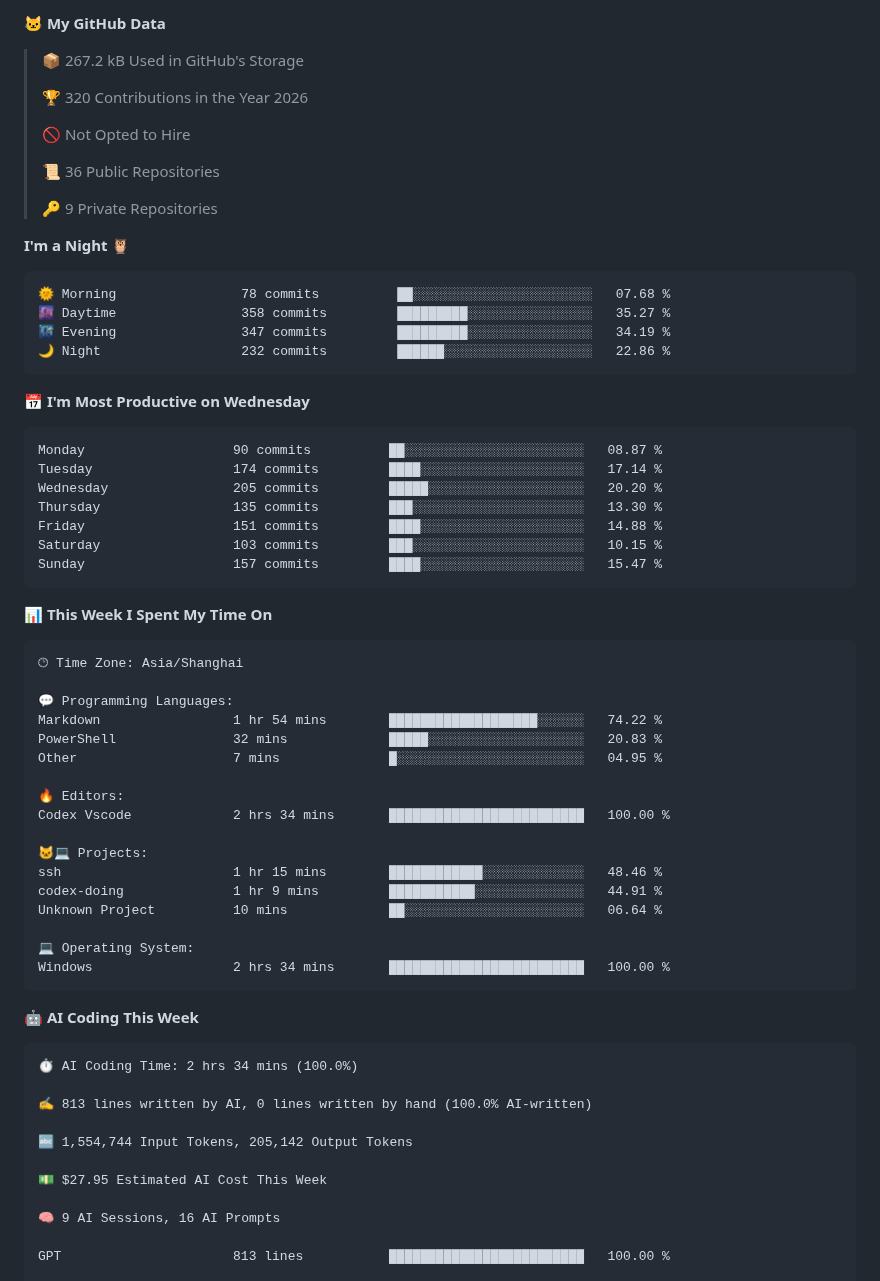
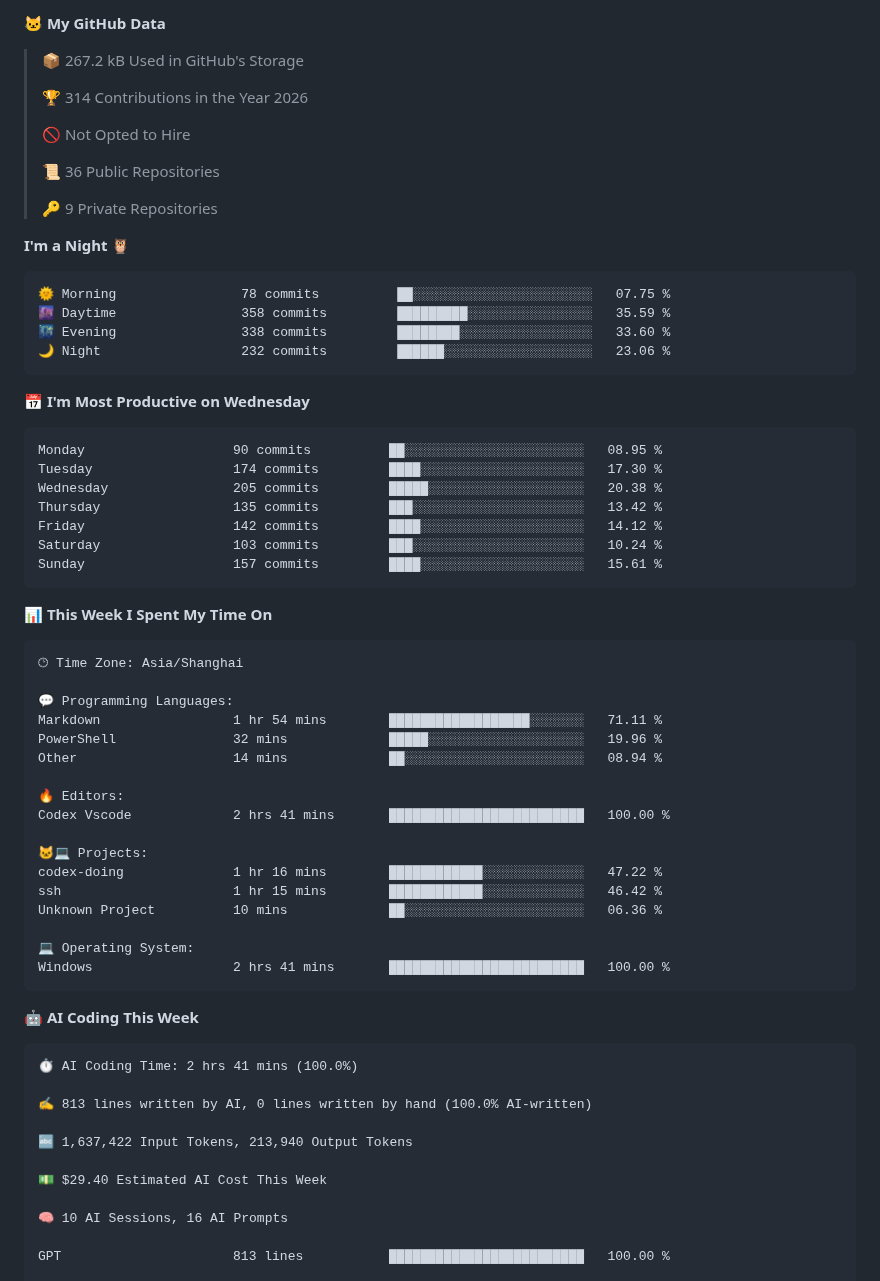
Before and after one commit to njueeRay/njueeRay, a Markdown page: README.md, the part around one of its changes. Drawn GitHub-style; folded sections open.

Commit message:
chore: update WakaTime coding stats

````diff
--- a/README.md
+++ b/README.md
@@ -127,7 +127,7 @@
 
 > 📦 267.2 kB Used in GitHub's Storage
  >
-> 🏆 320 Contributions in the Year 2026
+> 🏆 314 Contributions in the Year 2026
  >
 > 🚫 Not Opted to Hire
  >
@@ -138,21 +138,21 @@
 **I'm a Night 🦉**
 
 ```text
-🌞 Morning                78 commits          ██░░░░░░░░░░░░░░░░░░░░░░░   07.68 %
-🌆 Daytime                358 commits         █████████░░░░░░░░░░░░░░░░   35.27 %
-🌃 Evening                347 commits         █████████░░░░░░░░░░░░░░░░   34.19 %
-🌙 Night                  232 commits         ██████░░░░░░░░░░░░░░░░░░░   22.86 %
+🌞 Morning                78 commits          ██░░░░░░░░░░░░░░░░░░░░░░░   07.75 %
+🌆 Daytime                358 commits         █████████░░░░░░░░░░░░░░░░   35.59 %
+🌃 Evening                338 commits         ████████░░░░░░░░░░░░░░░░░   33.60 %
+🌙 Night                  232 commits         ██████░░░░░░░░░░░░░░░░░░░   23.06 %
 ```
 📅 **I'm Most Productive on Wednesday**
 
 ```text
-Monday                   90 commits          ██░░░░░░░░░░░░░░░░░░░░░░░   08.87 %
-Tuesday                  174 commits         ████░░░░░░░░░░░░░░░░░░░░░   17.14 %
-Wednesday                205 commits         █████░░░░░░░░░░░░░░░░░░░░   20.20 %
-Thursday                 135 commits         ███░░░░░░░░░░░░░░░░░░░░░░   13.30 %
-Friday                   151 commits         ████░░░░░░░░░░░░░░░░░░░░░   14.88 %
-Saturday                 103 commits         ███░░░░░░░░░░░░░░░░░░░░░░   10.15 %
-Sunday                   157 commits         ████░░░░░░░░░░░░░░░░░░░░░   15.47 %
+Monday                   90 commits          ██░░░░░░░░░░░░░░░░░░░░░░░   08.95 %
+Tuesday                  174 commits         ████░░░░░░░░░░░░░░░░░░░░░   17.30 %
+Wednesday                205 commits         █████░░░░░░░░░░░░░░░░░░░░   20.38 %
+Thursday                 135 commits         ███░░░░░░░░░░░░░░░░░░░░░░   13.42 %
+Friday                   142 commits         ████░░░░░░░░░░░░░░░░░░░░░   14.12 %
+Saturday                 103 commits         ███░░░░░░░░░░░░░░░░░░░░░░   10.24 %
+Sunday                   157 commits         ████░░░░░░░░░░░░░░░░░░░░░   15.61 %
 ```
 
 
@@ -162,34 +162,34 @@ Sunday                   157 commits         ████░░░░░░░
 🕑︎ Time Zone: Asia/Shanghai
 
 💬 Programming Languages:
-Markdown                 1 hr 54 mins        ███████████████████░░░░░░   74.22 %
-PowerShell               32 mins             █████░░░░░░░░░░░░░░░░░░░░   20.83 %
-Other                    7 mins              █░░░░░░░░░░░░░░░░░░░░░░░░   04.95 %
+Markdown                 1 hr 54 mins        ██████████████████░░░░░░░   71.11 %
+PowerShell               32 mins             █████░░░░░░░░░░░░░░░░░░░░   19.96 %
+Other                    14 mins             ██░░░░░░░░░░░░░░░░░░░░░░░   08.94 %
 
 🔥 Editors:
-Codex Vscode             2 hrs 34 mins       █████████████████████████   100.00 %
+Codex Vscode             2 hrs 41 mins       █████████████████████████   100.00 %
 
 🐱‍💻 Projects:
-ssh                      1 hr 15 mins        ████████████░░░░░░░░░░░░░   48.46 %
-codex-doing              1 hr 9 mins         ███████████░░░░░░░░░░░░░░   44.91 %
-Unknown Project          10 mins             ██░░░░░░░░░░░░░░░░░░░░░░░   06.64 %
+codex-doing              1 hr 16 mins        ████████████░░░░░░░░░░░░░   47.22 %
+ssh                      1 hr 15 mins        ████████████░░░░░░░░░░░░░   46.42 %
+Unknown Project          10 mins             ██░░░░░░░░░░░░░░░░░░░░░░░   06.36 %
 
 💻 Operating System:
-Windows                  2 hrs 34 mins       █████████████████████████   100.00 %
+Windows                  2 hrs 41 mins       █████████████████████████   100.00 %
 ```
 
 🤖 **AI Coding This Week**
 
 ```text
-⏱ AI Coding Time: 2 hrs 34 mins (100.0%)
+⏱ AI Coding Time: 2 hrs 41 mins (100.0%)
 
 ✍️ 813 lines written by AI, 0 lines written by hand (100.0% AI-written)
 
-🔤 1,554,744 Input Tokens, 205,142 Output Tokens
+🔤 1,637,422 Input Tokens, 213,940 Output Tokens
 
-💵 $27.95 Estimated AI Cost This Week
+💵 $29.40 Estimated AI Cost This Week
 
-🧠 9 AI Sessions, 16 AI Prompts
+🧠 10 AI Sessions, 16 AI Prompts
 
 GPT                      813 lines           █████████████████████████   100.00 %
 
````
Also changed, not shown: other parts of README.md (+3 -3 lines), assets/bar_graph.png.
